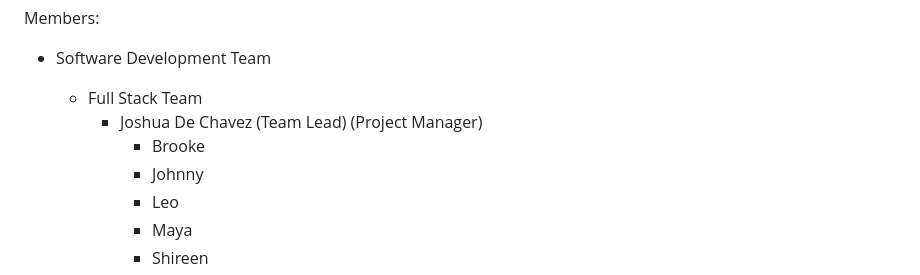
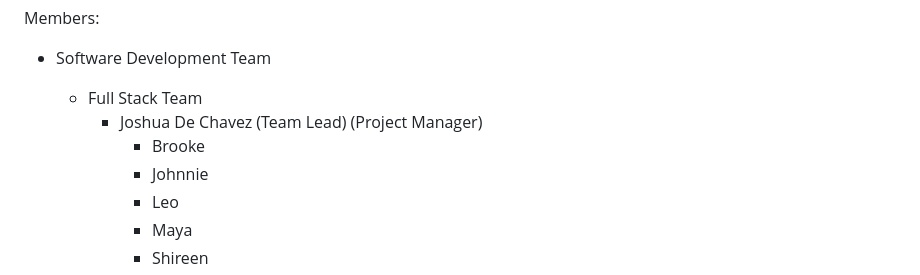
Before and after one commit to PAPHI-TBD/mobile-app, a Markdown page: README.md, the part around the change. Rendered like a GitHub page.

Commit message:
change from Johnny to Johnnie

```diff
--- a/README.md
+++ b/README.md
@@ -102,7 +102,7 @@ Members:
   - Full Stack Team
     - Joshua De Chavez (Team Lead) (Project Manager)
       - Brooke
-      - Johnny
+      - Johnnie
       - Leo
       - Maya
       - Shireen
```
